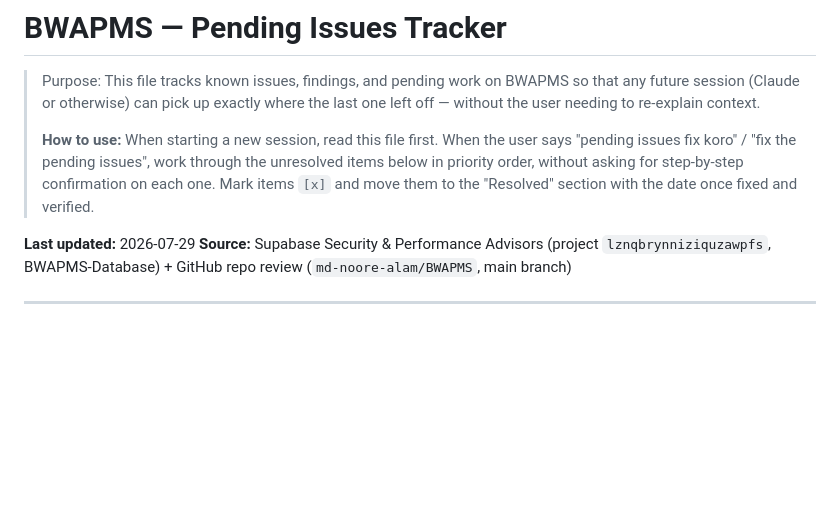
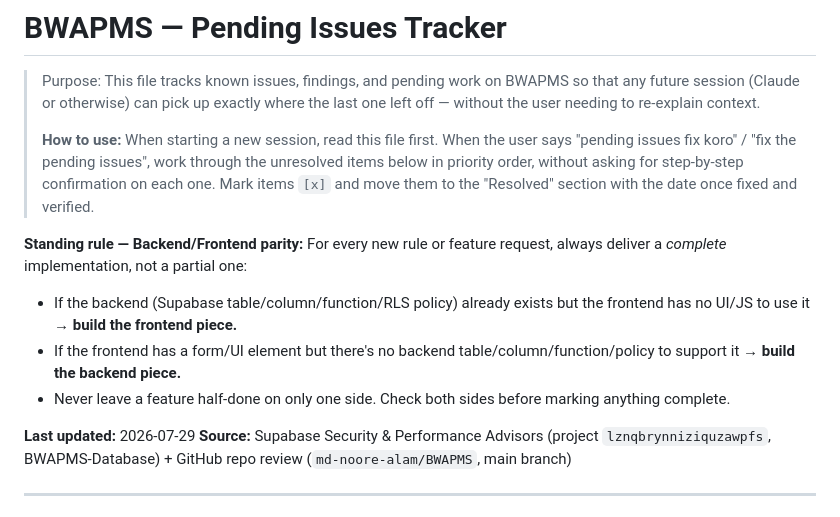
Before and after one commit to md-noore-alam/BWAPMS, a Markdown page: docs/PENDING_ISSUES.md, the part around the change. Rendered like a GitHub page; blank space fills up the shorter version.

Commit message:
docs: add backend/frontend parity standing rule

```diff
--- a/docs/PENDING_ISSUES.md
+++ b/docs/PENDING_ISSUES.md
@@ -3,6 +3,11 @@
 > Purpose: This file tracks known issues, findings, and pending work on BWAPMS so that any future session (Claude or otherwise) can pick up exactly where the last one left off — without the user needing to re-explain context.
 >
 > **How to use:** When starting a new session, read this file first. When the user says "pending issues fix koro" / "fix the pending issues", work through the unresolved items below in priority order, without asking for step-by-step confirmation on each one. Mark items `[x]` and move them to the "Resolved" section with the date once fixed and verified.
+
+**Standing rule — Backend/Frontend parity:** For every new rule or feature request, always deliver a *complete* implementation, not a partial one:
+- If the backend (Supabase table/column/function/RLS policy) already exists but the frontend has no UI/JS to use it → **build the frontend piece.**
+- If the frontend has a form/UI element but there's no backend table/column/function/policy to support it → **build the backend piece.**
+- Never leave a feature half-done on only one side. Check both sides before marking anything complete.
 
 **Last updated:** 2026-07-29
 **Source:** Supabase Security & Performance Advisors (project `lznqbrynniziquzawpfs`, BWAPMS-Database) + GitHub repo review (`md-noore-alam/BWAPMS`, main branch)
```
